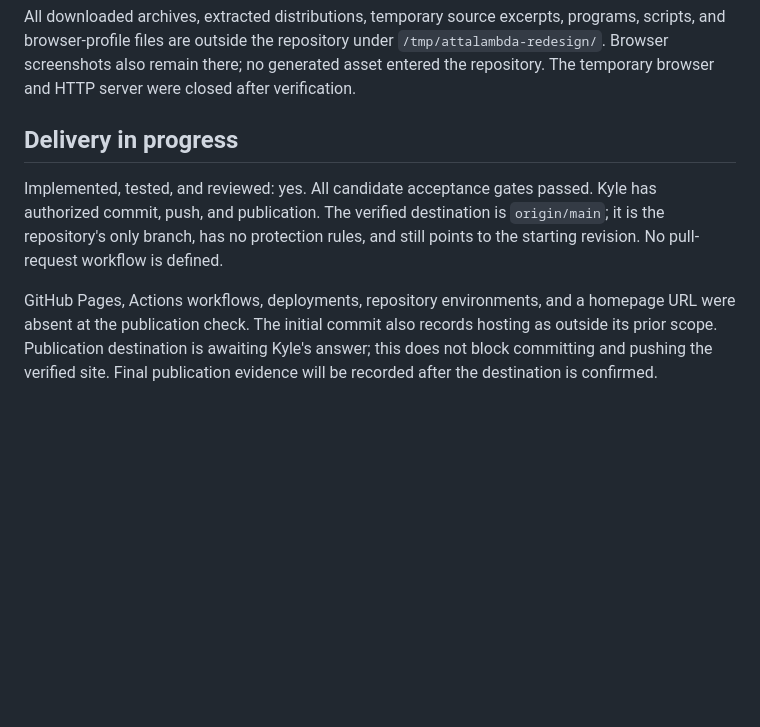
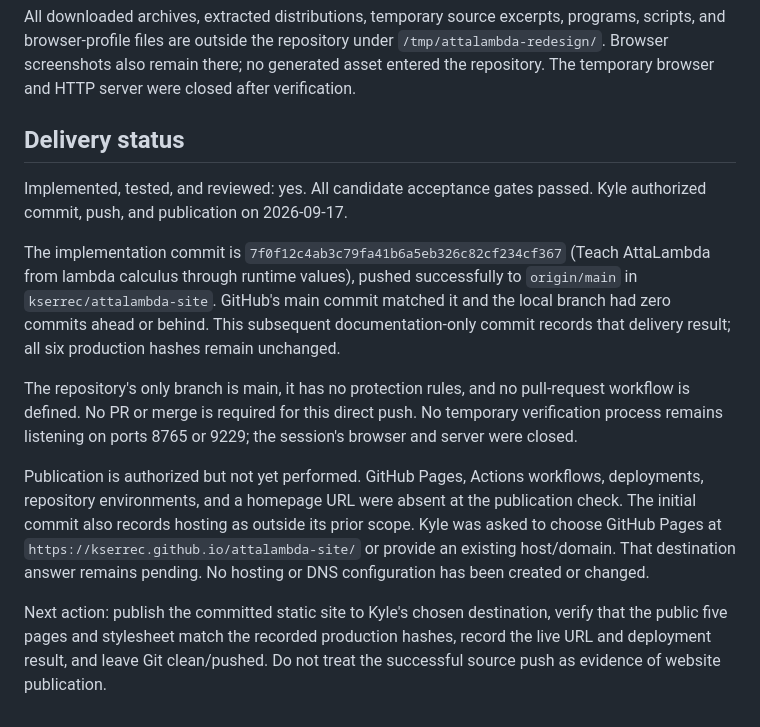
Before and after one commit to kserrec/attalambda-site, a Markdown page: PLAN.md, the part around the change. Drawn GitHub-style; blank space fills up the shorter version.

Commit message:
Record pushed candidate and pending publication destination

```diff
--- a/PLAN.md
+++ b/PLAN.md
@@ -260,15 +260,32 @@ programs, scripts, and browser-profile files are outside the repository under
 generated asset entered the repository. The temporary browser and HTTP server
 were closed after verification.
 
-## Delivery in progress
+## Delivery status
 
 Implemented, tested, and reviewed: yes. All candidate acceptance gates passed.
-Kyle has authorized commit, push, and publication. The verified destination is
-`origin/main`; it is the repository's only branch, has no protection rules,
-and still points to the starting revision. No pull-request workflow is defined.
+Kyle authorized commit, push, and publication on 2026-09-17.
 
-GitHub Pages, Actions workflows, deployments, repository environments, and a
-homepage URL were absent at the publication check. The initial commit also
-records hosting as outside its prior scope. Publication destination is awaiting
-Kyle's answer; this does not block committing and pushing the verified site.
-Final publication evidence will be recorded after the destination is confirmed.
+The implementation commit is
+`7f0f12c4ab3c79fa41b6a5eb326c82cf234cf367` (Teach AttaLambda from lambda
+calculus through runtime values), pushed successfully to `origin/main` in
+`kserrec/attalambda-site`. GitHub's main commit matched it and the local branch
+had zero commits ahead or behind. This subsequent documentation-only commit
+records that delivery result; all six production hashes remain unchanged.
+
+The repository's only branch is main, it has no protection rules, and no
+pull-request workflow is defined. No PR or merge is required for this direct
+push. No temporary verification process remains listening on ports 8765 or
+9229; the session's browser and server were closed.
+
+Publication is authorized but not yet performed. GitHub Pages, Actions
+workflows, deployments, repository environments, and a homepage URL were absent
+at the publication check. The initial commit also records hosting as outside
+its prior scope. Kyle was asked to choose GitHub Pages at
+`https://kserrec.github.io/attalambda-site/` or provide an existing host/domain.
+That destination answer remains pending. No hosting or DNS configuration has
+been created or changed.
+
+Next action: publish the committed static site to Kyle's chosen destination,
+verify that the public five pages and stylesheet match the recorded production
+hashes, record the live URL and deployment result, and leave Git clean/pushed.
+Do not treat the successful source push as evidence of website publication.
```
